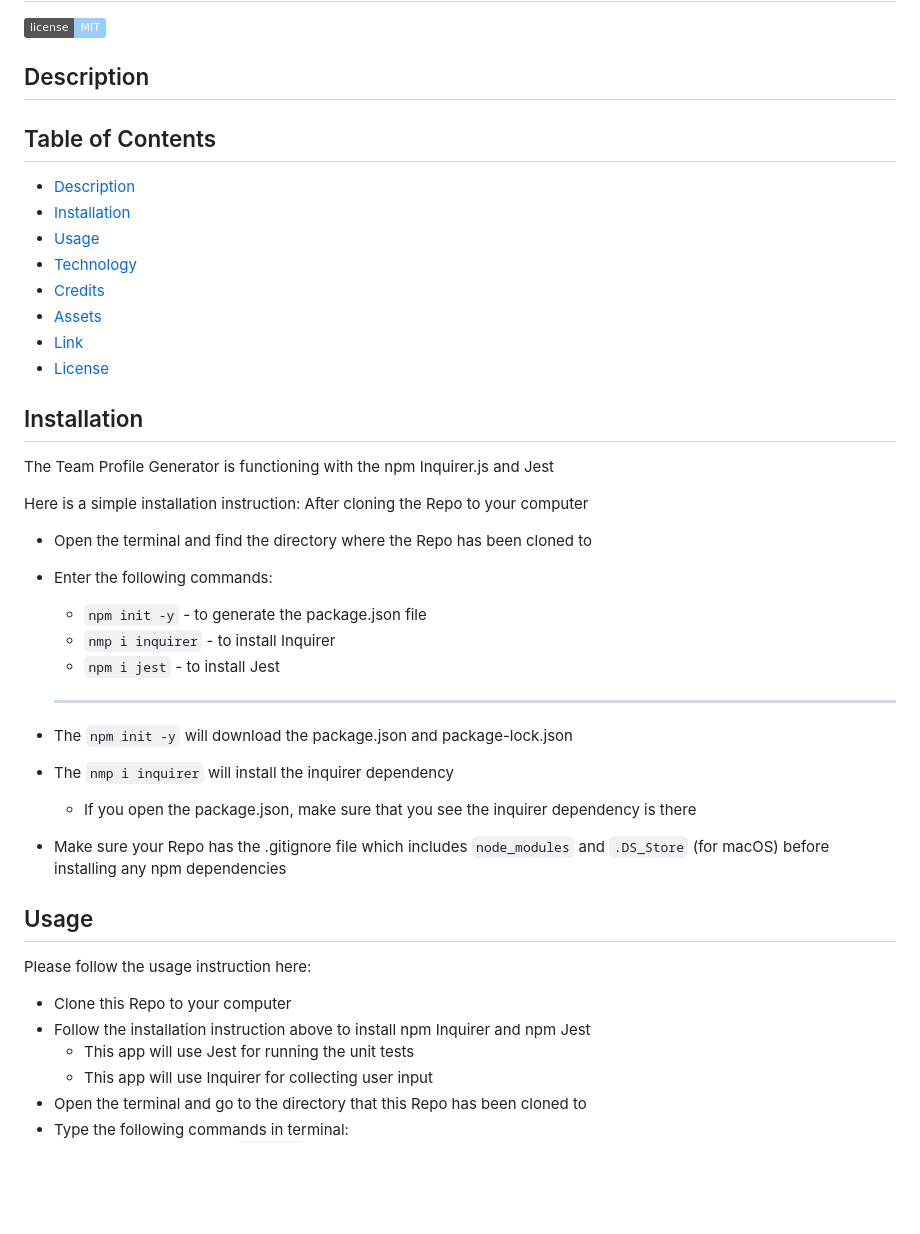
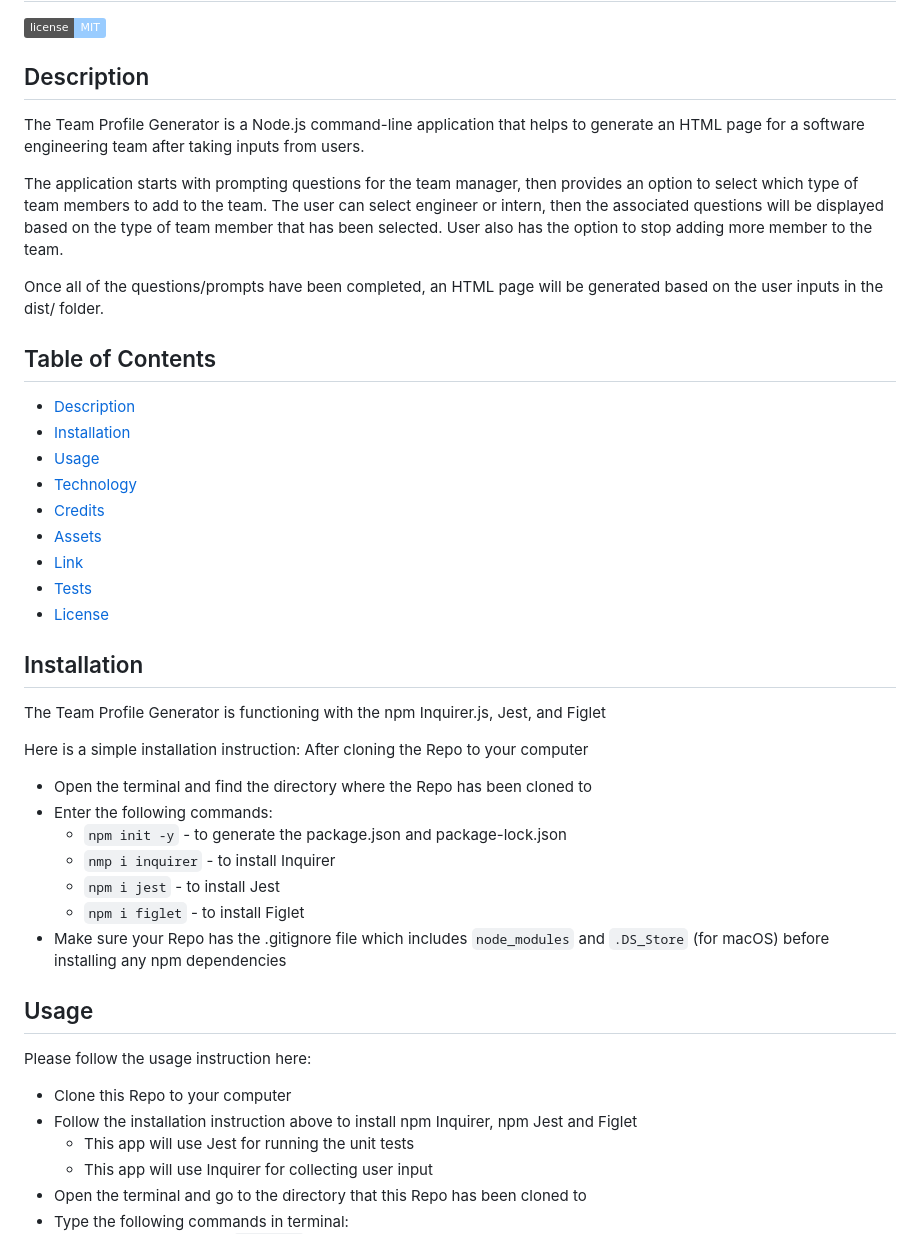
Before and after one commit to qd9069/team_profile_generator_node_js_project, a Markdown page: README.md, the part around the change printed below. Drawn GitHub-style; badges without logos; blank space fills up the shorter version.

```diff
--- a/README.md
+++ b/README.md
@@ -3,6 +3,11 @@
 ![badge of MIT license](https://img.shields.io/badge/license-MIT-9cf)
 
 ## Description
+The Team Profile Generator is a Node.js command-line application that helps to generate an HTML page for a software engineering team after taking inputs from users.
+
+The application starts with prompting questions for the team manager, then provides an option to select which type of team members to add to the team. The user can select engineer or intern, then the associated questions will be displayed based on the type of team member that has been selected. User also has the option to stop adding more member to the team.
+
+Once all of the questions/prompts have been completed, an HTML page will be generated based on the user inputs in the dist/ folder.
 
 
 ## Table of Contents
@@ -14,30 +19,27 @@
 - [Credits](#credits)
 - [Assets](#assets)
 - [Link](#link)
+- [Tests](#tests)
 - [License](#license)
 
 ## Installation
 
-The Team Profile Generator is functioning with the npm Inquirer.js and Jest
+The Team Profile Generator is functioning with the npm Inquirer.js, Jest, and Figlet
 
 Here is a simple installation instruction: After cloning the Repo to your computer
 - Open the terminal and find the directory where the Repo has been cloned to
 - Enter the following commands:
-    - `npm init -y` - to generate the package.json file
+    - `npm init -y` - to generate the package.json and package-lock.json
     - `nmp i inquirer` - to install Inquirer
     - `npm i jest` - to install Jest
-
-    ---------------------------
-- The `npm init -y` will download the package.json and package-lock.json
-- The `nmp i inquirer` will install the inquirer dependency
-    - If you open the package.json, make sure that you see the inquirer dependency is there
+    - `npm i figlet` - to install Figlet
 - Make sure your Repo has the .gitignore file which includes `node_modules` and `.DS_Store` (for macOS) before installing any npm dependencies
 
 ## Usage
 
 Please follow the usage instruction here:
 - Clone this Repo to your computer
-- Follow the installation instruction above to install npm Inquirer and npm Jest
+- Follow the installation instruction above to install npm Inquirer, npm Jest and Figlet
     - This app will use Jest for running the unit tests
     - This app will use Inquirer for collecting user input
 - Open the terminal and go to the directory that this Repo has been cloned to
```
Also changed, not shown: other parts of README.md (+9 -1 lines), assets/images/unit-tests.png (added), 2 other files.
